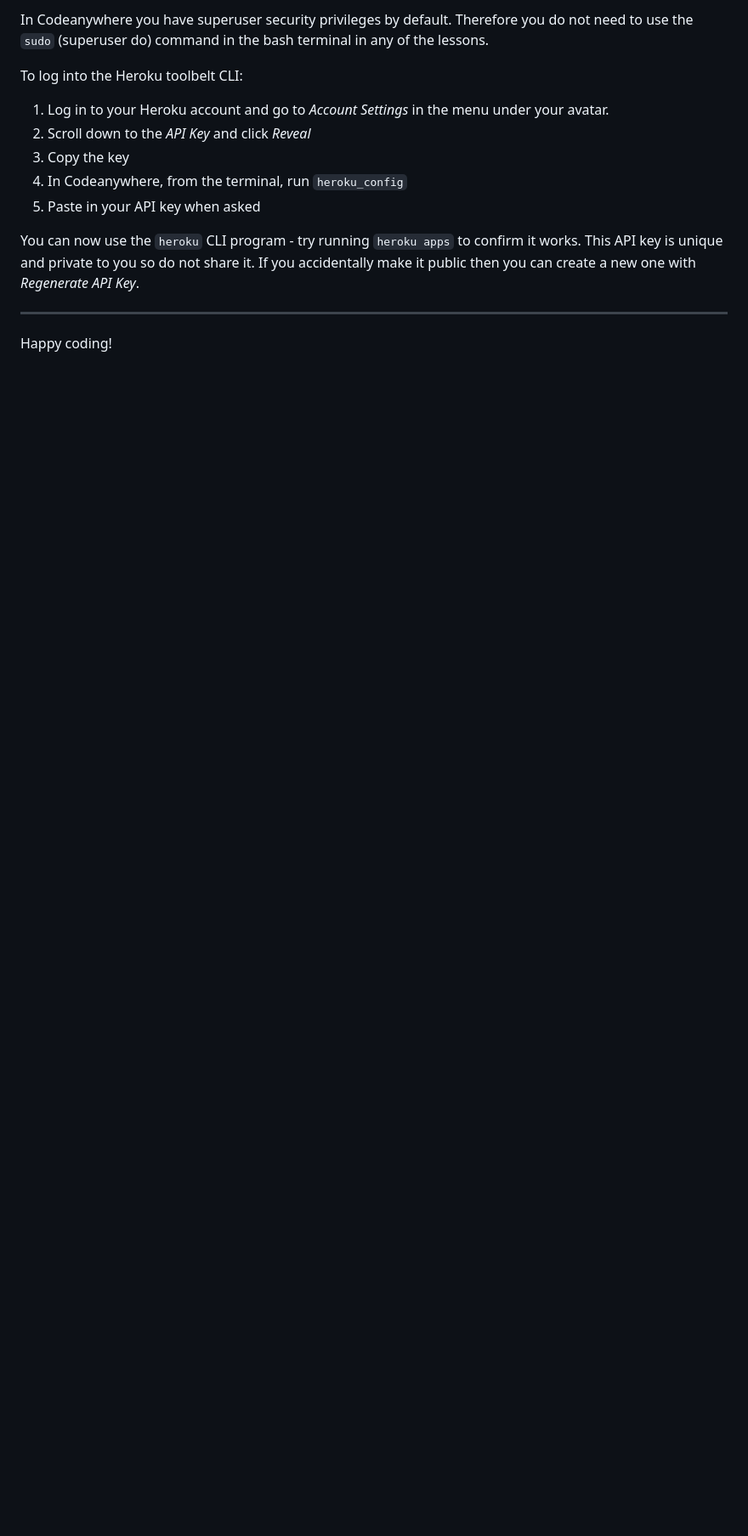
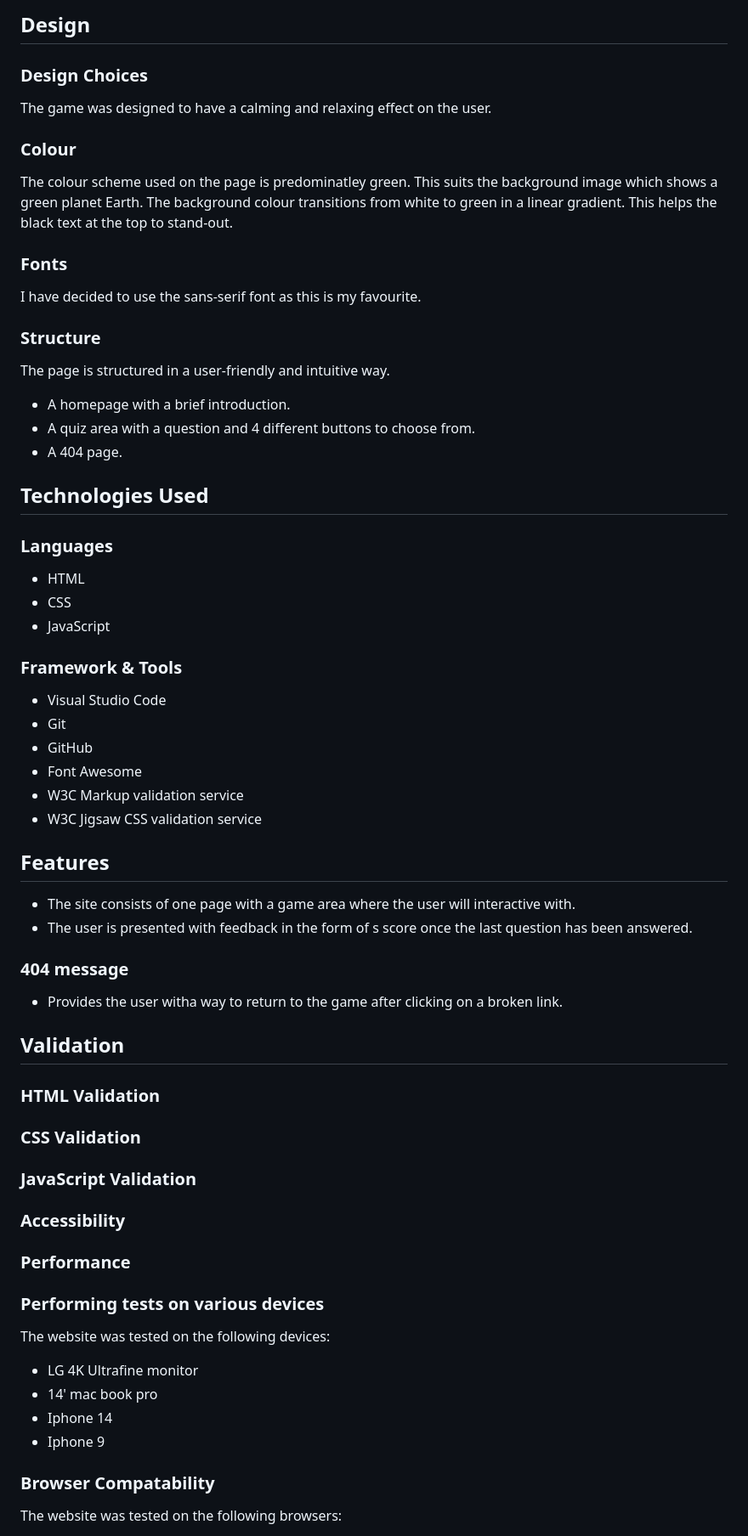
Before and after one commit to MichaelRay2/Project-2-, a Markdown page: README.md, the part around the change printed below. Shown: that part at 85% size. GitHub-like rendering; blank space fills up the shorter version.

```diff
--- a/README.md
+++ b/README.md
@@ -24,16 +69,65 @@ A button should appear to click: _Open Preview_ or _Open Browser_.
 
-In Codeanywhere you have superuser security privileges by default. Therefore you do not need to use the `sudo` (superuser do) command in the bash terminal in any of the lessons.
+## Design
 
-To log into the Heroku toolbelt CLI:
+### Design Choices
+The game was designed to have a calming and relaxing effect on the user.
 
-1. Log in to your Heroku account and go to _Account Settings_ in the menu under your avatar.
-2. Scroll down to the _API Key_ and click _Reveal_
-3. Copy the key
-4. In Codeanywhere, from the terminal, run `heroku_config`
-5. Paste in your API key when asked
+### Colour
+The colour scheme used on the page is predominatley green. This suits the background image which shows a green planet Earth.
+The background colour transitions from white to green in a linear gradient. This helps the black text at the top to stand-out.
 
-You can now use the `heroku` CLI program - try running `heroku apps` to confirm it works. This API key is unique and private to you so do not share it. If you accidentally make it public then you can create a new one with _Regenerate API Key_.
+### Fonts
+I have decided to use the sans-serif font as this is my favourite.
 
----
+### Structure
+The page is structured in a user-friendly and intuitive way.
 
-Happy coding!
+- A homepage with a brief introduction.
+- A quiz area with a question and 4 different buttons to choose from.
+- A 404 page.
+
+## Technologies Used
+
+### Languages
+- HTML
+- CSS
+- JavaScript
+
+### Framework & Tools
+- Visual Studio Code
+- Git
+- GitHub
+- Font Awesome
+- W3C Markup validation service
+- W3C Jigsaw CSS validation service
+
+## Features
+- The site consists of one page with a game area where the user will interactive with.
+- The user is presented with feedback in the form of s score once the last question has been answered.
+
+### 404 message
+- Provides the user witha way to return to the game after clicking on a broken link.
+
+## Validation
+
+### HTML Validation
+
+### CSS Validation
+
+### JavaScript Validation
+
+### Accessibility
+
+### Performance
+
+### Performing tests on various devices
+The website was tested on the following devices:
+
+- LG 4K Ultrafine monitor
+- 14' mac book pro
+- Iphone 14
+- Iphone 9
+
+### Browser Compatability
+The website was tested on the following browsers:
+
```
Also changed, not shown: other parts of README.md (+112 -12 lines), docs/am-i-responsive.png (added), docs/user-stories-testing/user-story1.png (added), docs/user-stories-testing/user-story2.png (added), docs/user-stories-testing/user-story3.png (added).
